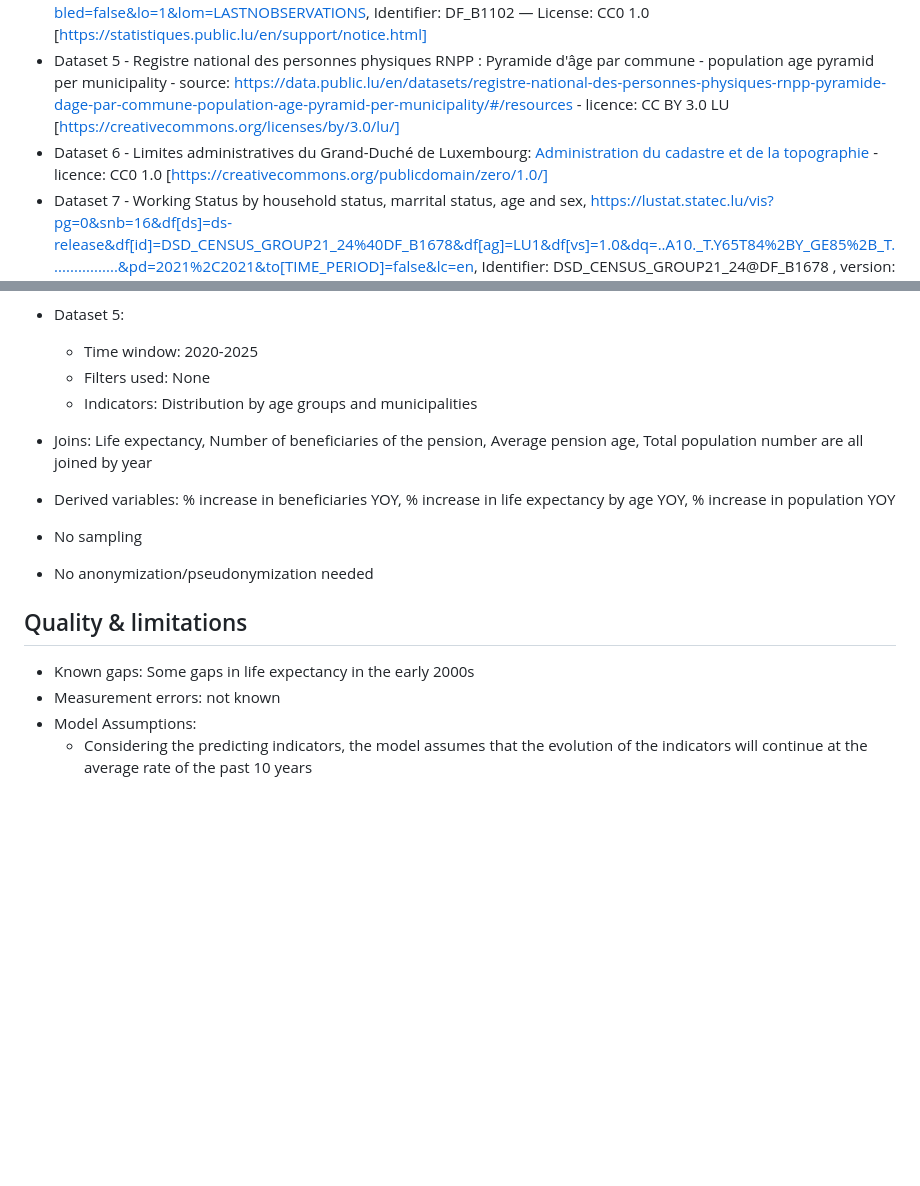
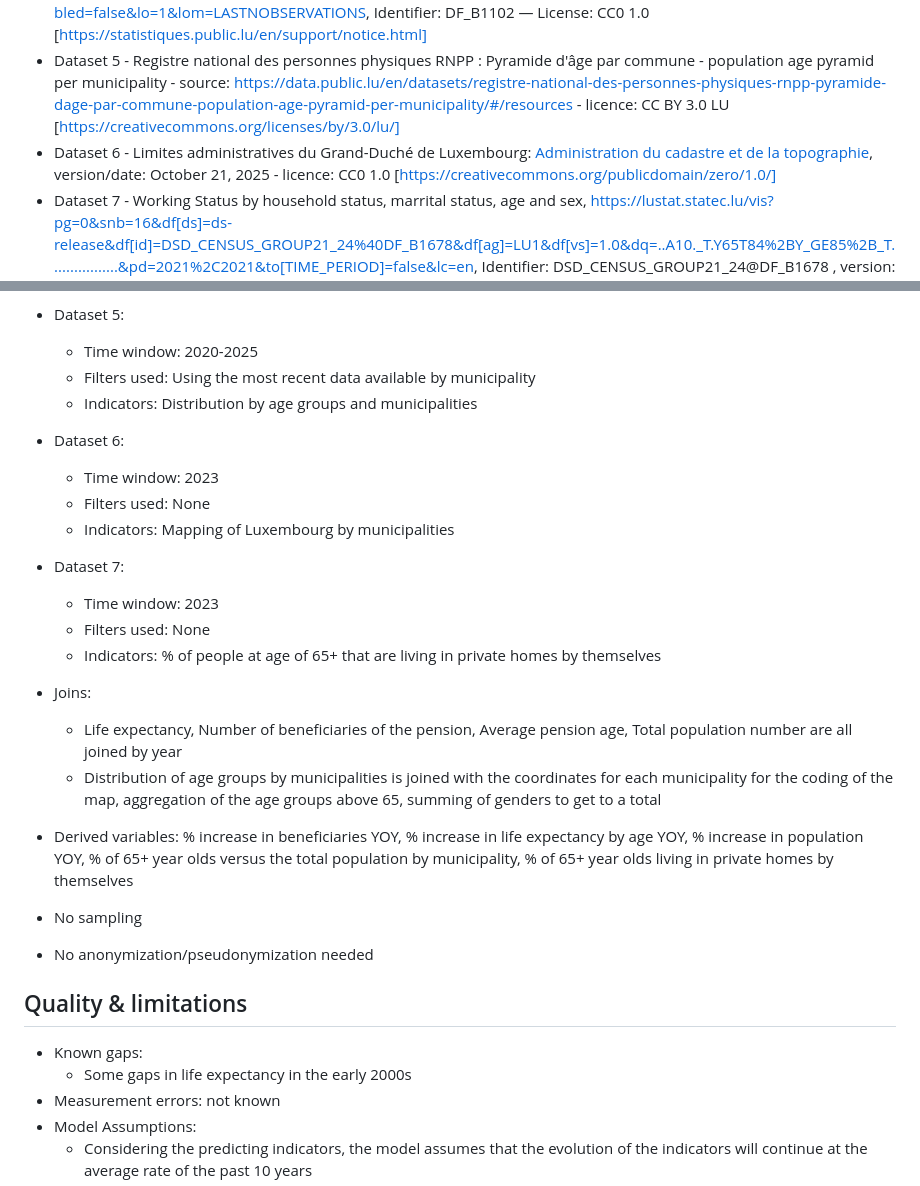
Before and after one commit to samuelsouque/statec_hackathon_population_2025, a Markdown page: data/README.md, 2 parts joined by grey strips. GitHub-like rendering; blank space fills up the shorter version.

```diff
--- a/data/README.md
+++ b/data/README.md
@@ -6,7 +6,7 @@
 - Dataset 3 - inspection générale de la sécurité sociale, https://data.public.lu/fr/datasets/r/14cc7614-c864-42c8-997e-de52dca22ef5, version/date — Licence: CC BY 3.0 LU [https://creativecommons.org/licenses/by/3.0/lu/]
 - Dataset 4 - STATEC, https://lustat.statec.lu/vis?lc=en&tm=age&pg=0&snb=179&df[ds]=ds-release&df[id]=DF_B1102&df[ag]=LU1&df[vs]=1.0&dq=A..&pd=2014%2C2023&to[TIME_PERIOD]=false&isAvailabilityDisabled=false&lo=1&lom=LASTNOBSERVATIONS, Identifier: DF_B1102 — License: CC0 1.0 [https://statistiques.public.lu/en/support/notice.html]
 - Dataset 5 - Registre national des personnes physiques RNPP : Pyramide d'âge par commune - population age pyramid per municipality - source: https://data.public.lu/en/datasets/registre-national-des-personnes-physiques-rnpp-pyramide-dage-par-commune-population-age-pyramid-per-municipality/#/resources - licence: CC BY 3.0 LU [https://creativecommons.org/licenses/by/3.0/lu/]
-- Dataset 6 - Limites administratives du Grand-Duché de Luxembourg: [Administration du cadastre et de la topographie](https://data.public.lu/en/datasets/limites-administratives-du-grand-duche-de-luxembourg/) - licence: CC0 1.0 [https://creativecommons.org/publicdomain/zero/1.0/]
+- Dataset 6 - Limites administratives du Grand-Duché de Luxembourg: [Administration du cadastre et de la topographie](https://data.public.lu/en/datasets/limites-administratives-du-grand-duche-de-luxembourg/), version/date: October 21, 2025 - licence: CC0 1.0 [https://creativecommons.org/publicdomain/zero/1.0/]
 - Dataset 7 - Working Status by household status, marrital status, age and sex, https://lustat.statec.lu/vis?pg=0&snb=16&df[ds]=ds-release&df[id]=DSD_CENSUS_GROUP21_24%40DF_B1678&df[ag]=LU1&df[vs]=1.0&dq=..A10._T.Y65T84%2BY_GE85%2B_T.................&pd=2021%2C2021&to[TIME_PERIOD]=false&lc=en, Identifier: DSD_CENSUS_GROUP21_24@DF_B1678 , version: October 8, 2025 — License: CC0 1.0 [https://creativecommons.org/publicdomain/zero/1.0/]
 
 ## Scope & transformations
@@ -32,18 +32,31 @@
 
 - Dataset 5:
     - Time window: 2020-2025
-	- Filters used: None
+	- Filters used: Using the most recent data available by municipality
 	- Indicators: Distribution by age groups and municipalities
 
-- Joins: Life expectancy, Number of beneficiaries of the pension, Average pension age, Total population number are all joined by year
-- Derived variables: % increase in beneficiaries YOY, % increase in life expectancy by age YOY, % increase in population YOY
+ - Dataset 6:
+    - Time window: 2023
+	- Filters used: None
+	- Indicators: Mapping of Luxembourg by municipalities
+
+ - Dataset 7:
+    - Time window: 2023
+	- Filters used: None
+	- Indicators: % of people at age of 65+ that are living in private homes by themselves
+
+- Joins:
+	- Life expectancy, Number of beneficiaries of the pension, Average pension age, Total population number are all joined by year
+	- Distribution of age groups by municipalities is joined with the coordinates for each municipality for the coding of the map, aggregation of the age groups above 65, summing of genders to get to a total
+- Derived variables: % increase in beneficiaries YOY, % increase in life expectancy by age YOY, % increase in population YOY, % of 65+ year olds versus the total population by municipality, % of 65+ year olds living in private homes by themselves
 - No sampling
 - No anonymization/pseudonymization needed
 
 
 ## Quality & limitations
 
-- Known gaps: Some gaps in life expectancy in the early 2000s
+- Known gaps:
+	- Some gaps in life expectancy in the early 2000s
 - Measurement errors: not known
 - Model Assumptions:
 	- Considering the predicting indicators, the model assumes that the evolution of the indicators will continue at the average rate of the past 10 years
```
